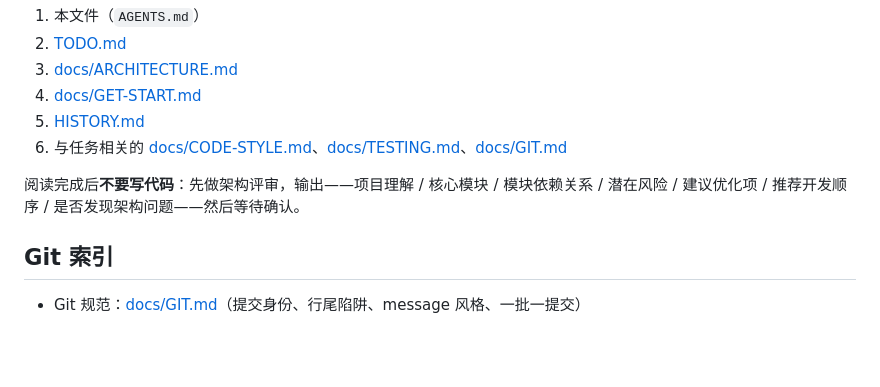
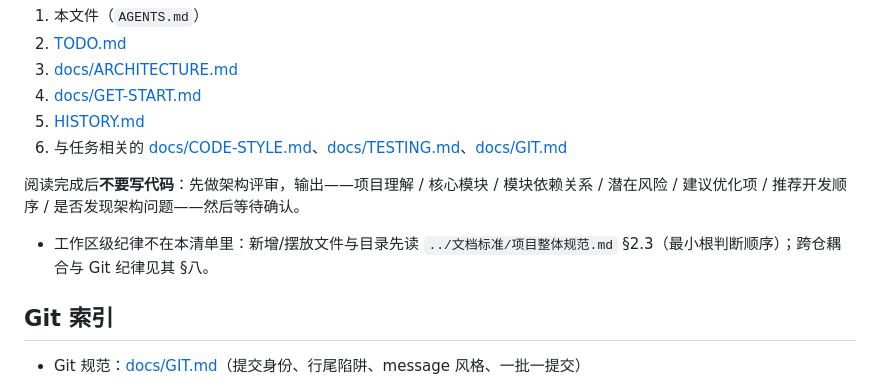
Before and after one commit to Luz7818/Luz7818.github.io, a Markdown page: AGENTS.md, the part around the change. Rendered like a GitHub page; blank space fills up the shorter version.

Commit message:
docs: 开发前阅读清单补工作区级标准指引——新增/摆放文件先过最小根§2.3判断(文档标准 CHANGELOG 2026-10-07)

```diff
--- a/AGENTS.md
+++ b/AGENTS.md
@@ -82,6 +82,7 @@
 阅读完成后**不要写代码**：先做架构评审，输出——项目理解 / 核心模块 / 模块依赖关系 / 潜在风险 /
 建议优化项 / 推荐开发顺序 / 是否发现架构问题——然后等待确认。
 
+- 工作区级纪律不在本清单里：新增/摆放文件与目录先读 `../文档标准/项目整体规范.md` §2.3（最小根判断顺序）；跨仓耦合与 Git 纪律见其 §八。
 ## Git 索引
 
 - Git 规范：[docs/GIT.md](docs/GIT.md)（提交身份、行尾陷阱、message 风格、一批一提交）
```
